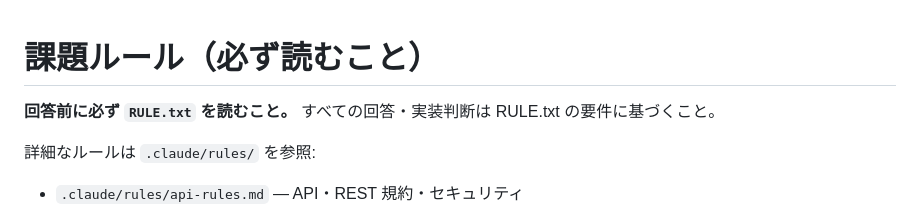
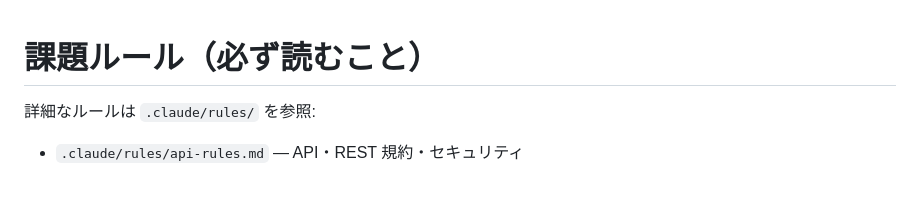
Before and after one commit to kento-ix/BrainyFeed, a Markdown page: CLAUDE.md, the part around the change. Drawn GitHub-style; blank space fills up the shorter version.

Commit message:
fix: remove regarding Rule.txt becuase RULE.txt removed

```diff
--- a/CLAUDE.md
+++ b/CLAUDE.md
@@ -1,6 +1,4 @@
 # 課題ルール（必ず読むこと）
-
-**回答前に必ず `RULE.txt` を読むこと。** すべての回答・実装判断は RULE.txt の要件に基づくこと。
 
 詳細なルールは `.claude/rules/` を参照:
 - `.claude/rules/api-rules.md` — API・REST 規約・セキュリティ
```
